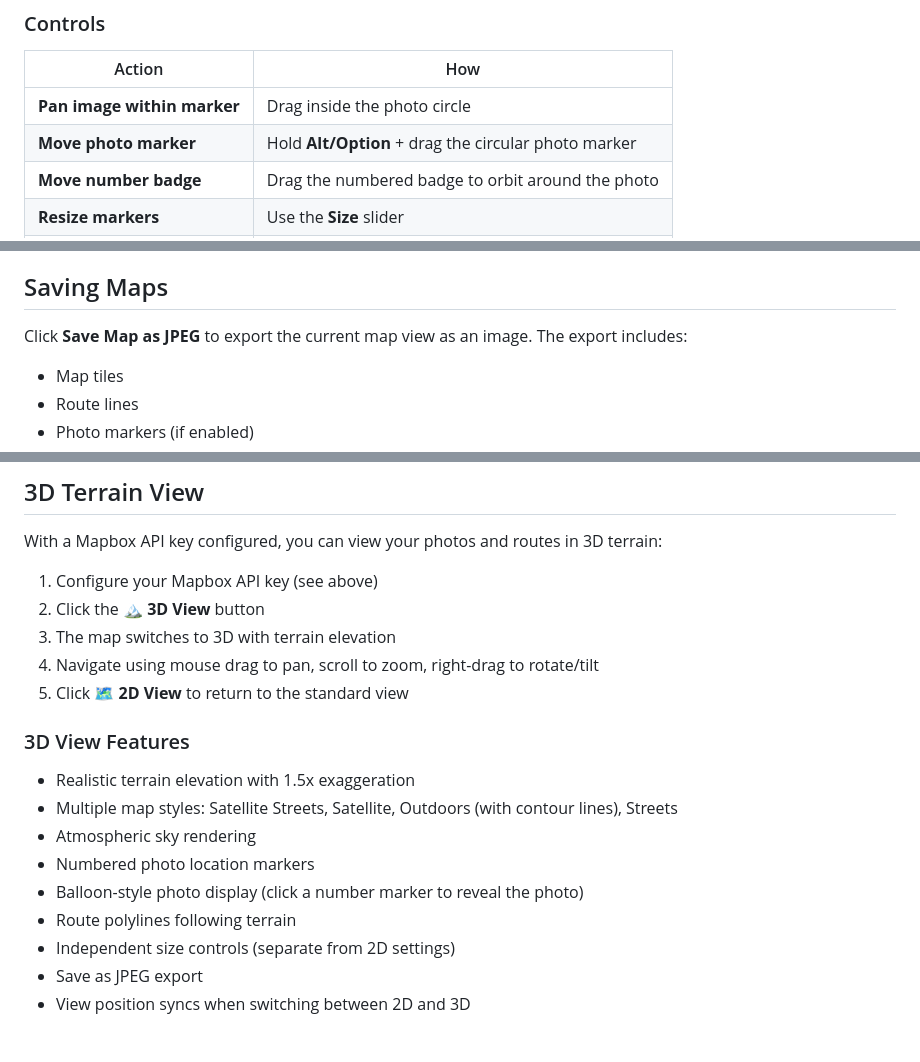
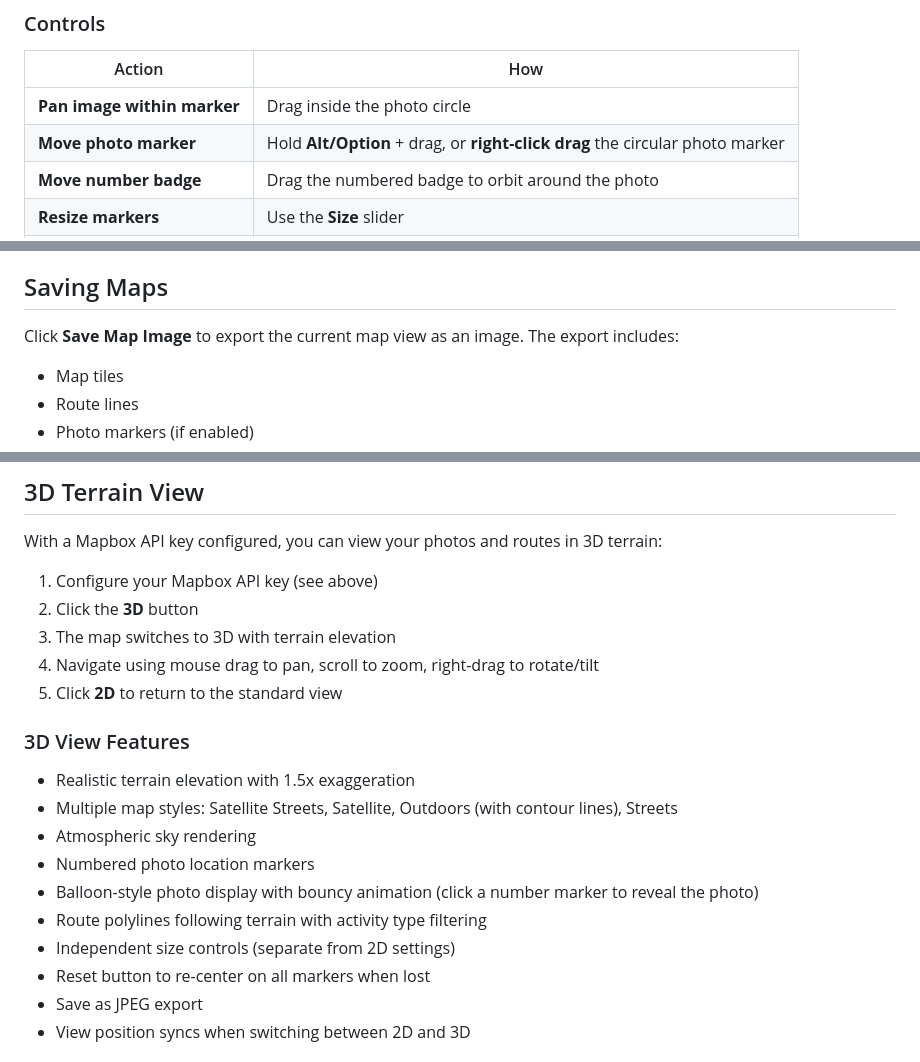
Before and after one commit to gordon-williams/photo-location-mapper, a Markdown page: README.md, 3 parts joined by grey strips. GitHub-like rendering.

Commit message:
Update README documentation for v1.1.0
- Document right-click drag for moving markers
- Update button names (removed emojis)
- Document scroll wheel zoom for photo markers
- Document Reset button in 3D view
- Add note about macOS file dialog focus quirk

Co-Authored-By: Claude Opus 4.5 <noreply@anthropic.com>

```diff
--- a/README.md
+++ b/README.md
@@ -30,7 +30,7 @@ When Photo Markers mode is enabled, your photos appear as circular thumbnails on
 | Action | How |
 |--------|-----|
 | **Pan image within marker** | Drag inside the photo circle |
-| **Move photo marker** | Hold **Alt/Option** + drag the circular photo marker |
+| **Move photo marker** | Hold **Alt/Option** + drag, or **right-click drag** the circular photo marker |
 | **Move number badge** | Drag the numbered badge to orbit around the photo |
 | **Resize markers** | Use the **Size** slider |
 | **Resize number badges** | Use the **№ Size** slider |
@@ -85,7 +85,7 @@ When route data includes activity types (walking, cycling, driving, etc.), check
 
 ## Saving Maps
 
-Click **Save Map as JPEG** to export the current map view as an image. The export includes:
+Click **Save Map Image** to export the current map view as an image. The export includes:
 - Map tiles
 - Route lines
 - Photo markers (if enabled)
@@ -111,19 +111,20 @@ Your API key is stored locally in your browser and persists across sessions.
 With a Mapbox API key configured, you can view your photos and routes in 3D terrain:
 
 1. Configure your Mapbox API key (see above)
-2. Click the **🏔️ 3D View** button
+2. Click the **3D** button
 3. The map switches to 3D with terrain elevation
 4. Navigate using mouse drag to pan, scroll to zoom, right-drag to rotate/tilt
-5. Click **🗺️ 2D View** to return to the standard view
+5. Click **2D** to return to the standard view
 
 ### 3D View Features
 - Realistic terrain elevation with 1.5x exaggeration
 - Multiple map styles: Satellite Streets, Satellite, Outdoors (with contour lines), Streets
 - Atmospheric sky rendering
 - Numbered photo location markers
-- Balloon-style photo display (click a number marker to reveal the photo)
-- Route polylines following terrain
+- Balloon-style photo display with bouncy animation (click a number marker to reveal the photo)
+- Route polylines following terrain with activity type filtering
 - Independent size controls (separate from 2D settings)
+- Reset button to re-center on all markers when lost
 - Save as JPEG export
 - View position syncs when switching between 2D and 3D
 
```
Also changed, not shown: other parts of README.md (+6 -0 lines).
